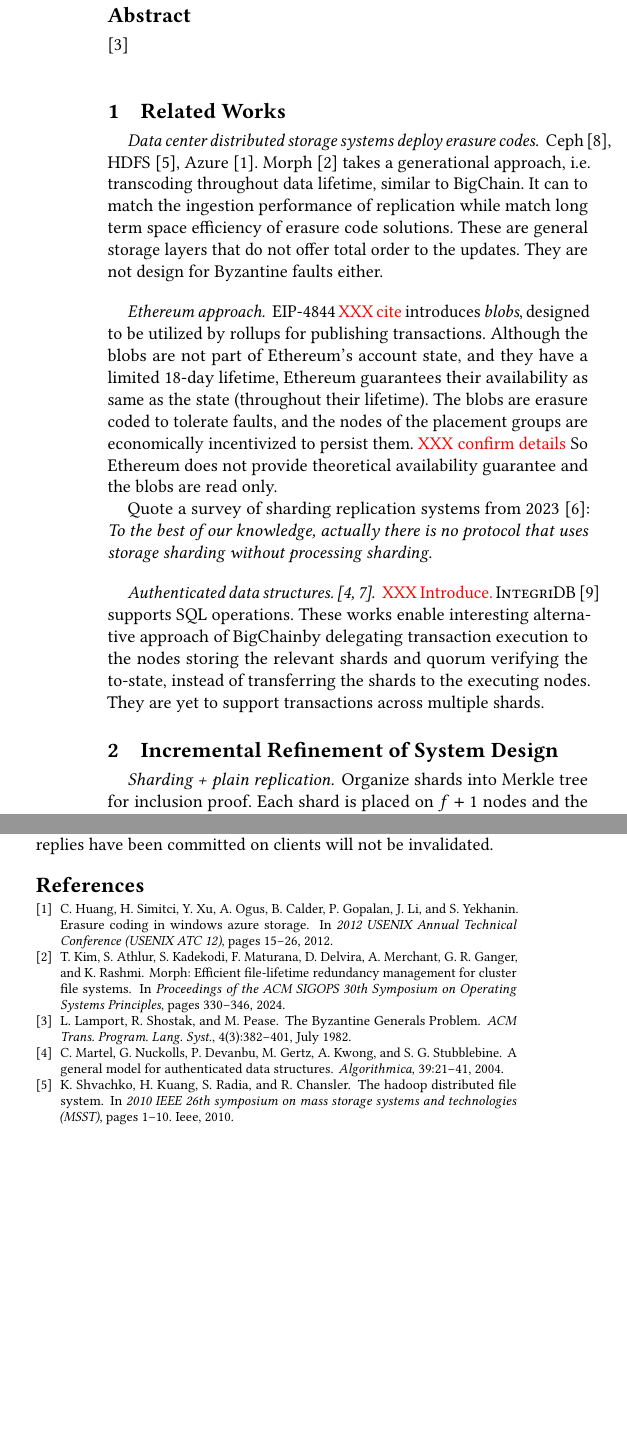
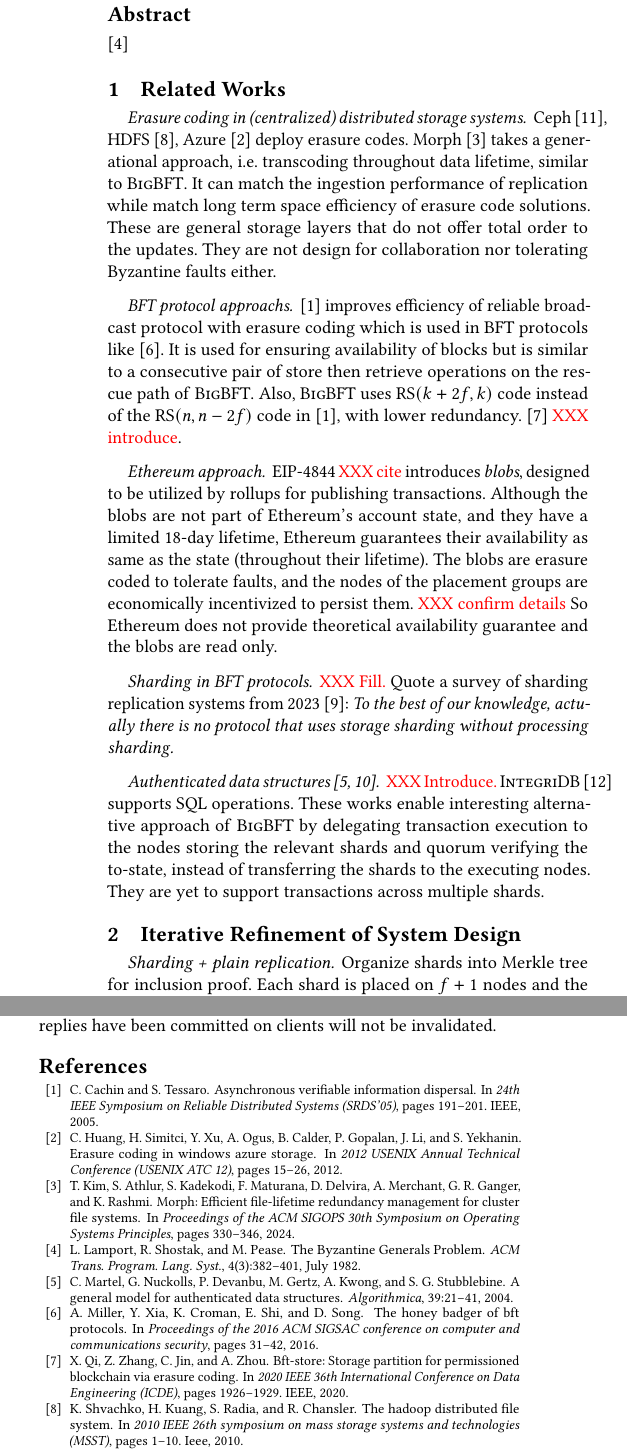
Before and after one commit to sgdxbc/bigbft-paper, a LaTeX document (paper.tex, which reads macros.tex, paper.bib, sections/overview.tex): two parts of the columns of pages 1 and 2 of 2, joined at a grey line, cut so that both start at the same text, the shorter picture padded with empty space. Compiled offline with pdfLaTeX; a LaTeX package or settings file that is missing is left out.

Commit message:
relworks: Work in progress

```diff
--- a/macros.tex
+++ b/macros.tex
@@ -15,4 +15,4 @@
 \newcommand{\eg}{e.g.\@\xspace}
 \newcommand{\ie}{i.e.\@\xspace}
 
-\newcommand{\sys}{BigChain}
+\newcommand{\sys}{\textsc{BigBFT}\xspace}
--- a/paper.bib
+++ b/paper.bib
@@ -67,6 +67,32 @@
   year={2015}
 }
 
+@inproceedings{cachin2005asynchronous,
+  title={Asynchronous verifiable information dispersal},
+  author={Cachin, Christian and Tessaro, Stefano},
+  booktitle={24th IEEE Symposium on Reliable Distributed Systems (SRDS'05)},
+  pages={191--201},
+  year={2005},
+  organization={IEEE}
+}
+
+@inproceedings{miller2016honey,
+  title={The honey badger of BFT protocols},
+  author={Miller, Andrew and Xia, Yu and Croman, Kyle and Shi, Elaine and Song, Dawn},
+  booktitle={Proceedings of the 2016 ACM SIGSAC conference on computer and communications security},
+  pages={31--42},
+  year={2016}
+}
+
+@inproceedings{qi2020bft,
+  title={BFT-Store: Storage partition for permissioned blockchain via erasure coding},
+  author={Qi, Xiaodong and Zhang, Zhao and Jin, Cheqing and Zhou, Aoying},
+  booktitle={2020 IEEE 36th International Conference on Data Engineering (ICDE)},
+  pages={1926--1929},
+  year={2020},
+  organization={IEEE}
+}
+
 @article{bft,
   series  = {{TOPLAS} '82},
   title   = {The {Byzantine} {Generals} {Problem}},
--- a/sections/overview.tex
+++ b/sections/overview.tex
@@ -1,4 +1,4 @@
-\section{Incremental Refinement of System Design}
+\section{Iterative Refinement of System Design}
 \label{sec:overview}
 
 \paragraph{Sharding + plain replication.}
--- a/sections/relatedworks.tex
+++ b/sections/relatedworks.tex
@@ -1,12 +1,18 @@
 \section{Related Works}
 \label{sec:relworks}
 
-\paragraph{Data center distributed storage systems deploy erasure codes.}
-Ceph~\cite{weil2006ceph}, HDFS~\cite{shvachko2010hadoop}, Azure~\cite{huang2012erasure}.
+\paragraph{Erasure coding in (centralized) distributed storage systems.}
+Ceph~\cite{weil2006ceph}, HDFS~\cite{shvachko2010hadoop}, Azure~\cite{huang2012erasure} deploy erasure codes.
 Morph~\cite{kim2024morph} takes a generational approach, \ie transcoding throughout data lifetime, similar to \sys.
-It can to match the ingestion performance of replication while match long term space efficiency of erasure code solutions.
+It can match the ingestion performance of replication while match long term space efficiency of erasure code solutions.
 These are general storage layers that do not offer total order to the updates.
-They are not design for Byzantine faults either.
+They are not design for collaboration nor tolerating Byzantine faults either.
+
+\paragraph{BFT protocol approachs.}
+\cite{cachin2005asynchronous} improves efficiency of reliable broadcast protocol with erasure coding which is used in BFT protocols like \cite{miller2016honey}.
+It is used for ensuring availability of blocks but is similar to a consecutive pair of store then retrieve operations on the rescue path of \sys.
+Also, \sys uses RS$(k+2f,k)$ code instead of the RS$(n,n-2f)$ code in \cite{cachin2005asynchronous}, with lower redundancy.
+\cite{qi2020bft} \xxx{introduce}.
 
 \paragraph{Ethereum approach.}
 EIP-4844~\xxx{cite} introduces \emph{blobs}, designed to be utilized by rollups for publishing transactions.
@@ -14,10 +20,12 @@ Although the blobs are not part of Ethereum's account state, and they have a lim
 The blobs are erasure coded to tolerate faults, and the nodes of the placement groups are economically incentivized to persist them.~\xxx{confirm details}
 So Ethereum does not provide theoretical availability guarantee and the blobs are read only.
 
+\paragraph{Sharding in BFT protocols.}
+\xxx{Fill.}
 Quote a survey of sharding replication systems from 2023~\cite{solat2023sharding}:
 \emph{To the best of our knowledge, actually there is no protocol that uses storage sharding without processing sharding.}
 
-\paragraph{Authenticated data structures.~\cite{martel2004general, tamassia2003authenticated}}
+\paragraph{Authenticated data structures~\cite{martel2004general, tamassia2003authenticated}.}
 \xxx{Introduce.}
 \textsc{Integri}DB~\cite{zhang2015integridb} supports SQL operations.
 These works enable interesting alternative approach of \sys by delegating transaction execution to the nodes storing the relevant shards and quorum verifying the to-state, instead of transferring the shards to the executing nodes.
```
Also changed, not shown: sections/overview.tex (1 more changed lines).
